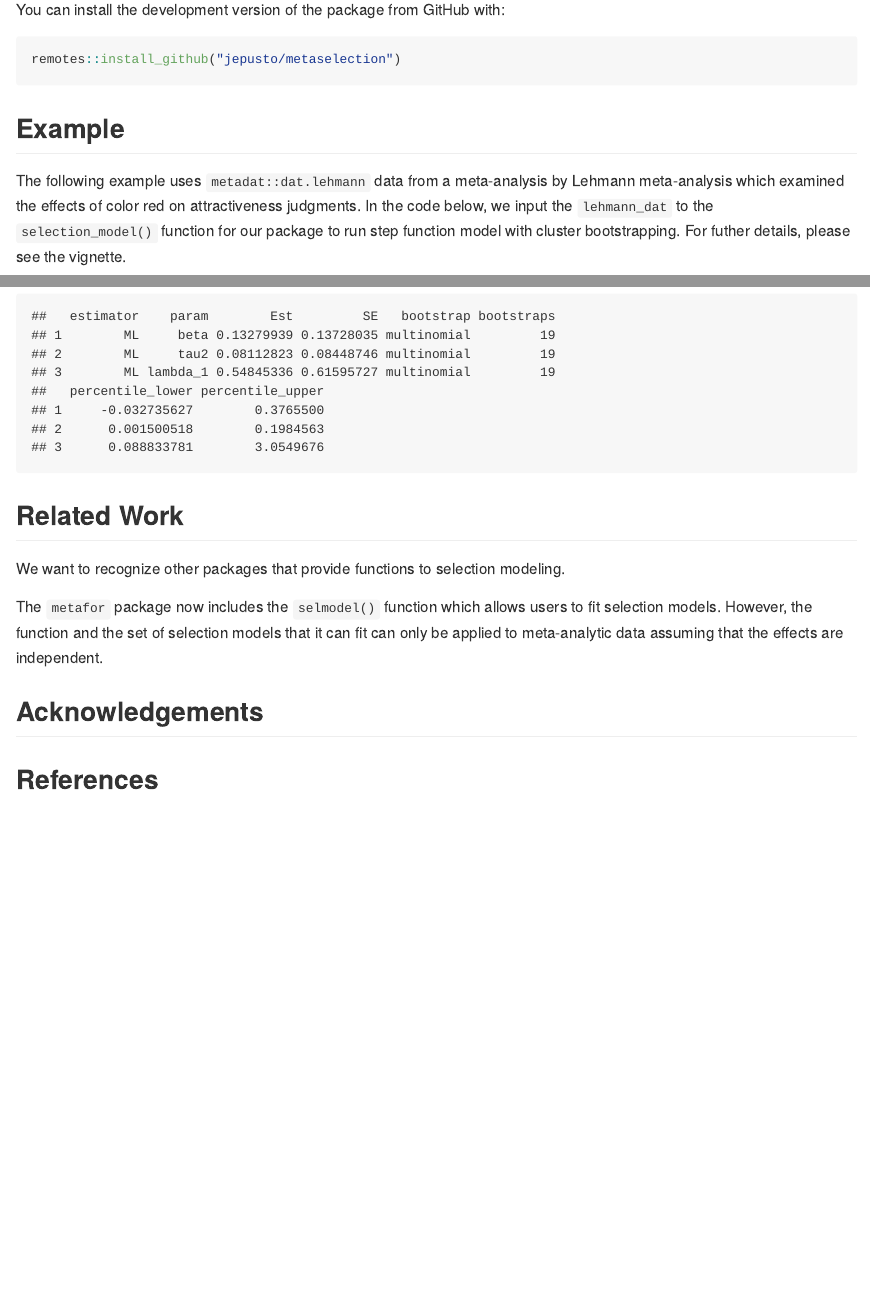
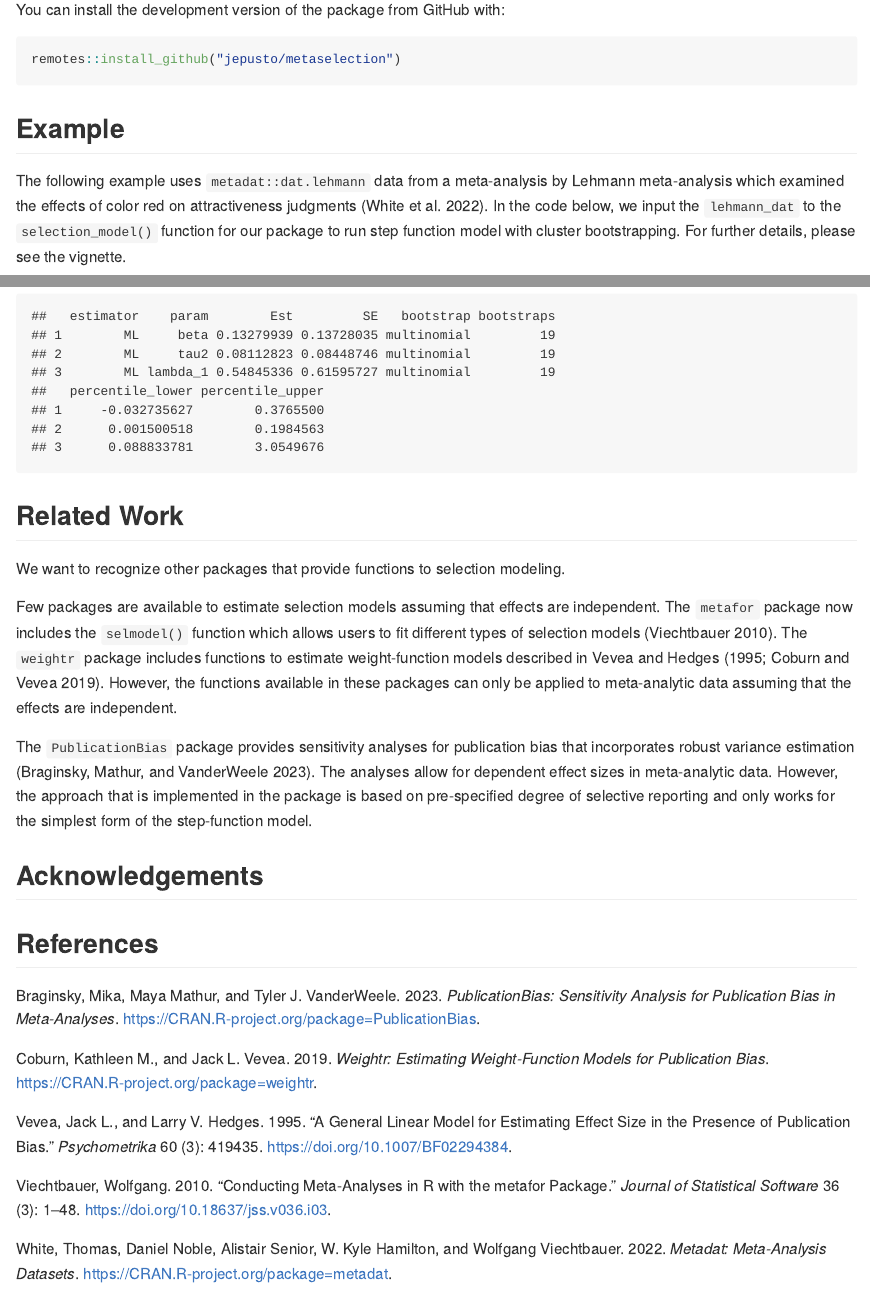
Before and after one commit to jepusto/metaselection, an R Markdown document (README.Rmd): the page in a window 1100 px wide, from 780 px down, and a second part further down, joined at a grey line. The pictures show the output file README.md that the author committed with the source, drawn offline in the style of GitHub.

Commit message:
edits to readme and vignette, add refs to readme, add more to related pacakges section

````diff
--- a/README.Rmd
+++ b/README.Rmd
@@ -1,8 +1,10 @@
 ---
 output: github_document
+bibliography: vignettes/references.bib
+editor_options:
+  markdown:
+    wrap: sentence
 ---
-<!-- README.md is generated from README.Rmd. Please edit that file -->
-
 
 # metaselection
 
@@ -32,8 +37,9 @@ remotes::install_github("jepusto/metaselection")
 
 ## Example
 
-The following example uses `metadat::dat.lehmann` data from a meta-analysis by Lehmann meta-analysis which examined the effects of color red on attractiveness judgments.
-In the code below, we input the `lehmann_dat` to the `selection_model()` function for our package to run step function model with cluster bootstrapping. For futher details, please see the vignette.
+The following example uses `metadat::dat.lehmann` data from a meta-analysis by Lehmann meta-analysis which examined the effects of color red on attractiveness judgments [@metadat].
+In the code below, we input the `lehmann_dat` to the `selection_model()` function for our package to run step function model with cluster bootstrapping.
+For further details, please see the vignette.
 
 ```{r, warning = FALSE, message = FALSE}
 library(metaselection)
@@ -59,14 +65,19 @@ mod_3PSM_boot <- selection_model(
 print(mod_3PSM_boot, transf_gamma = TRUE, transf_zeta = TRUE)
 ```
 
-
 ## Related Work
 
 We want to recognize other packages that provide functions to selection modeling.
 
-The `metafor` package now includes the `selmodel()` function which allows users to fit selection models. However, the function and the set of selection models that it can fit can only be applied to meta-analytic data assuming that the effects are independent.
+Few packages are available to estimate selection models assuming that effects are independent.
+The `metafor` package now includes the `selmodel()` function which allows users to fit different types of selection models [@metafor].
+The `weightr` package includes functions to estimate weight-function models described in @vevea1995 [@weightr].
+However, the functions available in these packages can only be applied to meta-analytic data assuming that the effects are independent.
+
+The `PublicationBias` package provides sensitivity analyses for publication bias that incorporates robust variance estimation [@PublicationBias].
+The analyses allow for dependent effect sizes in meta-analytic data.
+However, the approach that is implemented in the package is based on pre-specified degree of selective reporting and only works for the simplest form of the step-function model.
 
 ## Acknowledgements
 
-
 ## References
--- a/vignettes/references.bib
+++ b/vignettes/references.bib
@@ -1551,3 +1551,34 @@ Section: Paper},
   year={2008},
   publisher={The MIT Press}
 }
+
+
+
+@Article{metafor,
+    title = {Conducting meta-analyses in {R} with the {metafor} package},
+    author = {Wolfgang Viechtbauer},
+    journal = {Journal of Statistical Software},
+    year = {2010},
+    volume = {36},
+    number = {3},
+    pages = {1--48},
+    doi = {10.18637/jss.v036.i03},
+  }
+
+
+@Manual{weightr,
+    title = {weightr: Estimating Weight-Function Models for Publication Bias},
+    author = {Kathleen M. Coburn and Jack L. Vevea},
+    year = {2019},
+    note = {R package version 2.0.2},
+    url = {https://CRAN.R-project.org/package=weightr},
+  }
+
+
+@Manual{PublicationBias,
+    title = {PublicationBias: Sensitivity Analysis for Publication Bias in Meta-Analyses},
+    author = {Mika Braginsky and Maya Mathur and Tyler J. VanderWeele},
+    year = {2023},
+    note = {R package version 2.4.0},
+    url = {https://CRAN.R-project.org/package=PublicationBias},
+  }
````
Also changed, not shown: README.md, README.Rmd (7 more changed lines).
